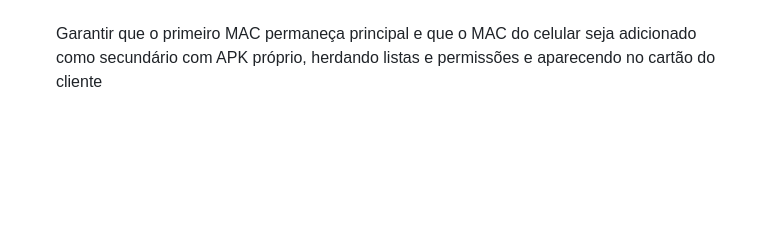
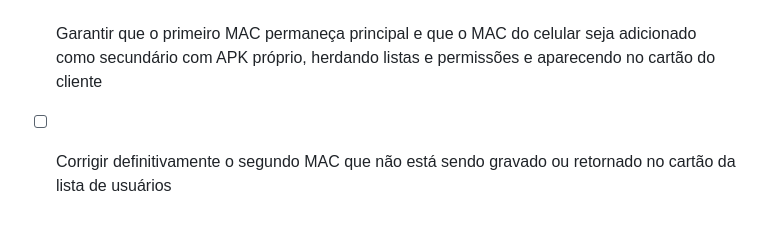
Before and after one commit to ronnie240486/rencia_app, a Markdown page: todo.md, the part around the change. GitHub-like rendering; blank space fills up the shorter version.

```diff
--- a/todo.md
+++ b/todo.md
@@ -1585,3 +1585,5 @@
 - [ ] Corrigir o erro SQLite idx_catalog_series_identity que impede o Future de baixar a lista do painel
 
 - [ ] Garantir que o primeiro MAC permaneça principal e que o MAC do celular seja adicionado como secundário com APK próprio, herdando listas e permissões e aparecendo no cartão do cliente
+
+- [ ] Corrigir definitivamente o segundo MAC que não está sendo gravado ou retornado no cartão da lista de usuários
```
